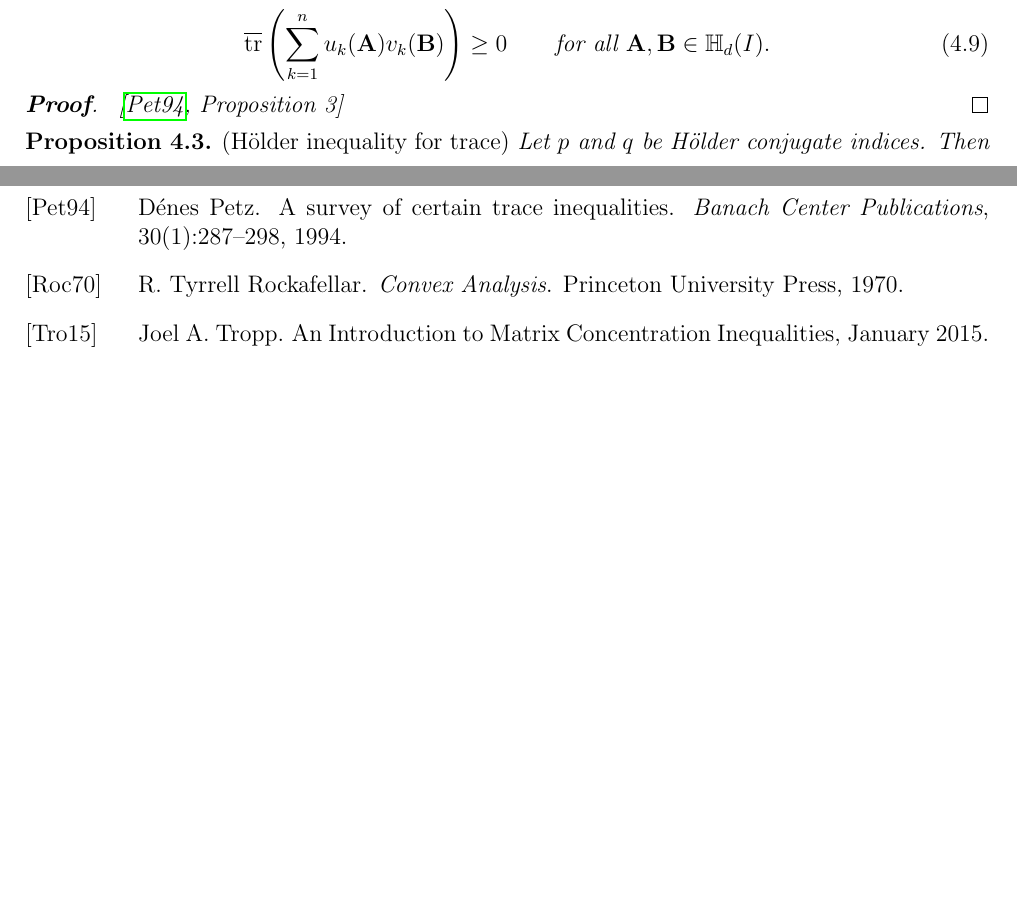
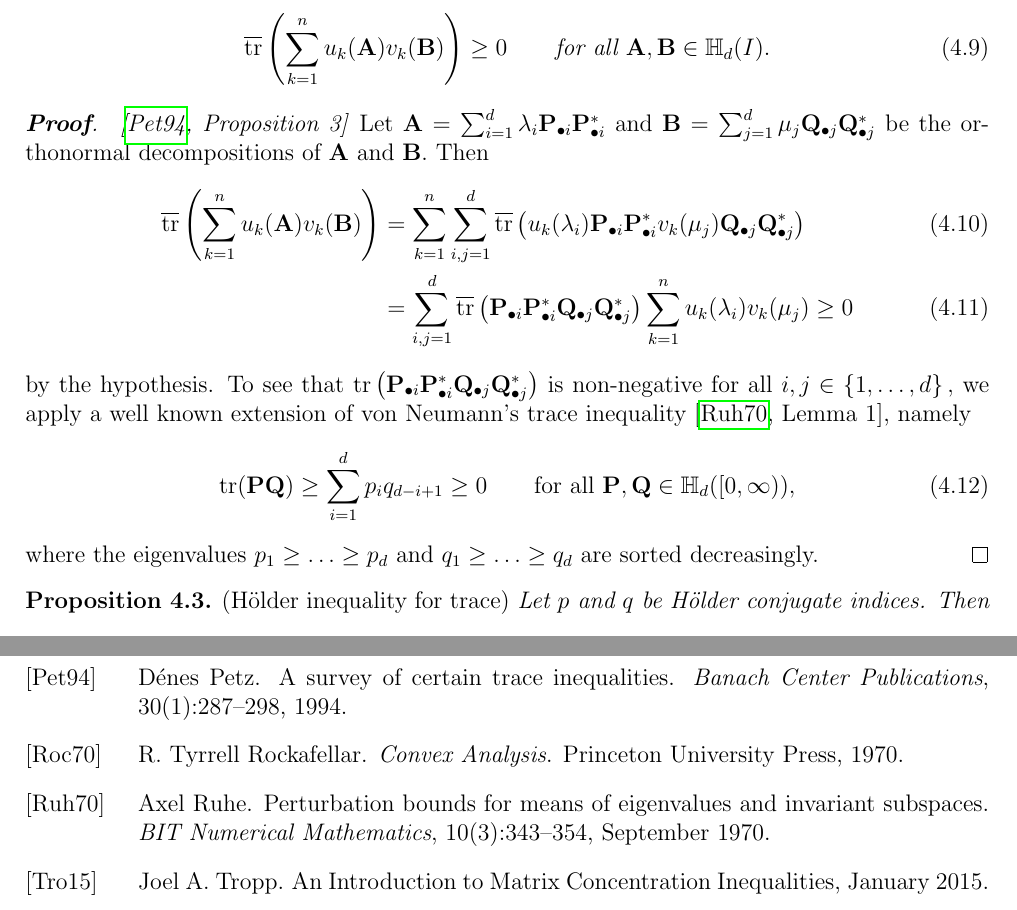
Before and after one commit to st151610/master_thesis, a LaTeX thesis (main.tex, which reads chapters/random_matrix_ineq/matrix_analysis.tex): two parts of pages 10 and 16 of 16, joined at a grey line, cut so that both start at the same text, the shorter picture padded with empty space. Compiled offline with pdfLaTeX.

Commit message:
finished proof of kleins ineq.

```diff
--- a/chapters/random_matrix_ineq/matrix_analysis.tex
+++ b/chapters/random_matrix_ineq/matrix_analysis.tex
@@ -440,6 +445,109 @@ g(a)\cdot a \cdot h^{'}(a)
 \end{proposition}
 \begin{proof}
   \emph{\cite[Proposition~3]{Petz1994}}
+  Let
+  $
+  \mathbf{A}
+    =
+    \sum_{i=1}^{d}
+    \lambda_i
+    \mathbf{P}_{\bullet i}
+    \mathbf{P}_{\bullet i}^*
+    \
+    \text{and}
+    \
+    \mathbf{B}
+    =
+    \sum_{j=1}^{d}
+    \mu_j
+    \mathbf{Q}_{\bullet j}
+    \mathbf{Q}_{\bullet j}^*
+  $
+  be the orthonormal decompositions of
+  $
+    \mathbf{A}
+    \ \text{and }
+    \mathbf{B}
+    .
+  $
+  Then
+  \begin{align}
+    \overline{\mathrm{tr}}
+    \left(
+    \sum_{k=1}^{n}
+    u_k(\mathbf{A})
+    v_k(\mathbf{B})
+    \right)
+    &=
+    \sum_{k=1}^{n}
+    \sum_{i,j=1}^{d}
+    \overline{\mathrm{tr}}
+    \left(
+    u_k(\lambda_i)
+    \mathbf{P}_{\bullet i}
+    \mathbf{P}_{\bullet i}^*
+    v_k(\mu_j)
+    \mathbf{Q}_{\bullet j}
+    \mathbf{Q}_{\bullet j}^*
+    \right)
+    \\
+    &=
+    \sum_{i,j=1}^{d}
+    \overline{\mathrm{tr}}
+    \left(
+    \mathbf{P}_{\bullet i}
+    \mathbf{P}_{\bullet i}^*
+    \mathbf{Q}_{\bullet j}
+    \mathbf{Q}_{\bullet j}^*
+    \right)
+    \sum_{k=1}^{n}
+    u_k(\lambda_i)
+    v_k(\mu_j)
+    \ge
+    0
+  \end{align}
+  by the hypothesis.
+  To see that
+  $
+  \mathrm{tr}
+    \left(
+    \mathbf{P}_{\bullet i}
+    \mathbf{P}_{\bullet i}^*
+    \mathbf{Q}_{\bullet j}
+    \mathbf{Q}_{\bullet j}^*
+    \right)
+  $
+  is non-negative for all $i,j \in \left\{ 1,\ldots,d \right\},$
+  we apply a well known extension of von Neumann's trace inequality
+  \cite[Lemma~1]{Ruhe1970},
+  namely
+  \begin{gather}
+    \mathrm{tr}
+    (\mathbf{P}\mathbf{Q})
+    \ge
+    \sum_{i=1}^{d}
+    p_i q_{d-i+1}
+    \ge
+    0
+    \qquad
+    \text{for all}
+    \
+    \mathbf{P}
+    ,
+    \mathbf{Q}
+    \in
+    \mathbb{H}_d([0,\infty))
+    ,
+  \end{gather}
+  where the eigenvalues
+  $
+    p_1\ge \ldots \ge p_d
+    \
+    \text{and}
+    \
+    q_1\ge \ldots \ge q_d
+  $
+  are sorted decreasingly.
 \end{proof}
 
 
```
Also changed, not shown: literature.bib (+17 -0 lines), main.bbl, main.pdf, chapters/random_matrix_ineq/matrix_analysis.tex (5 more changed lines), 6 other files.
